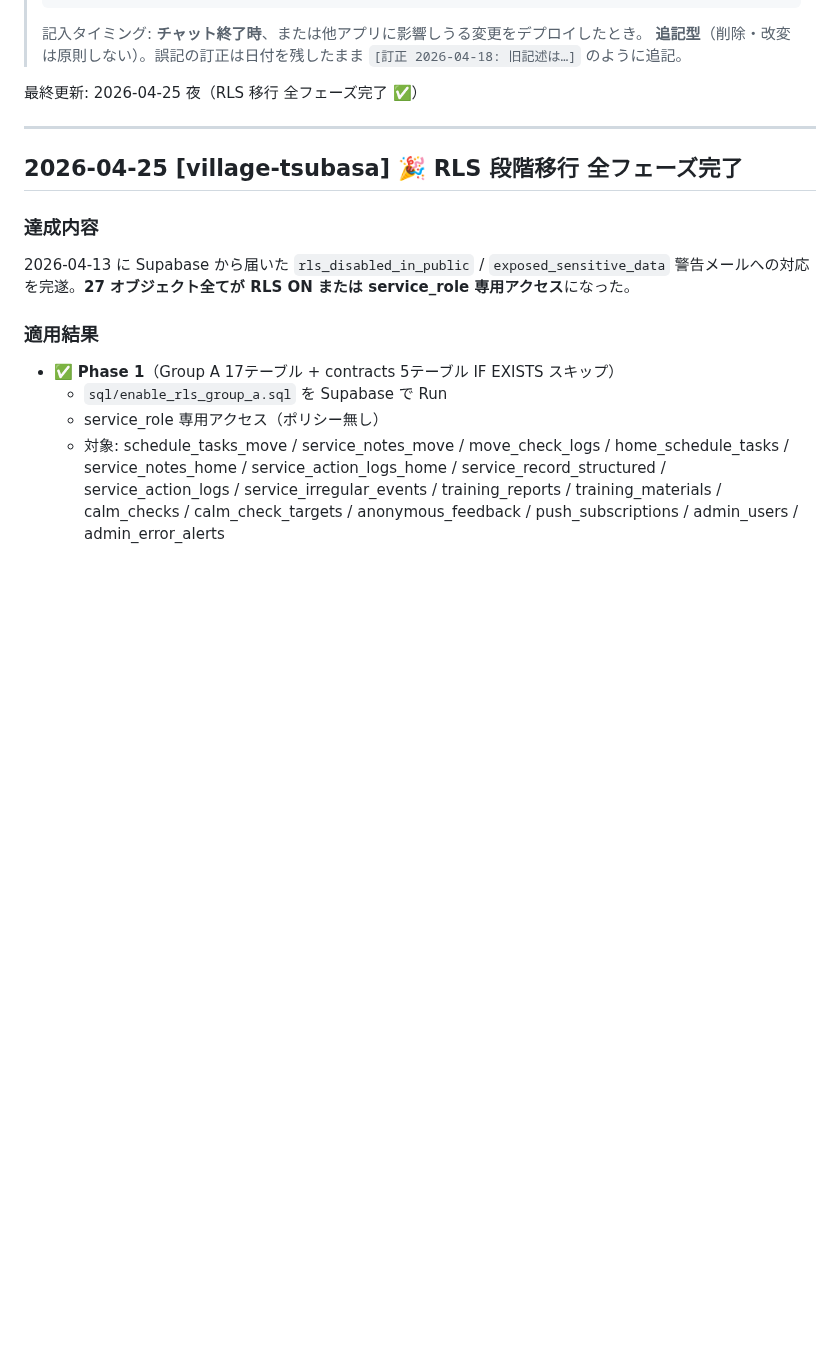
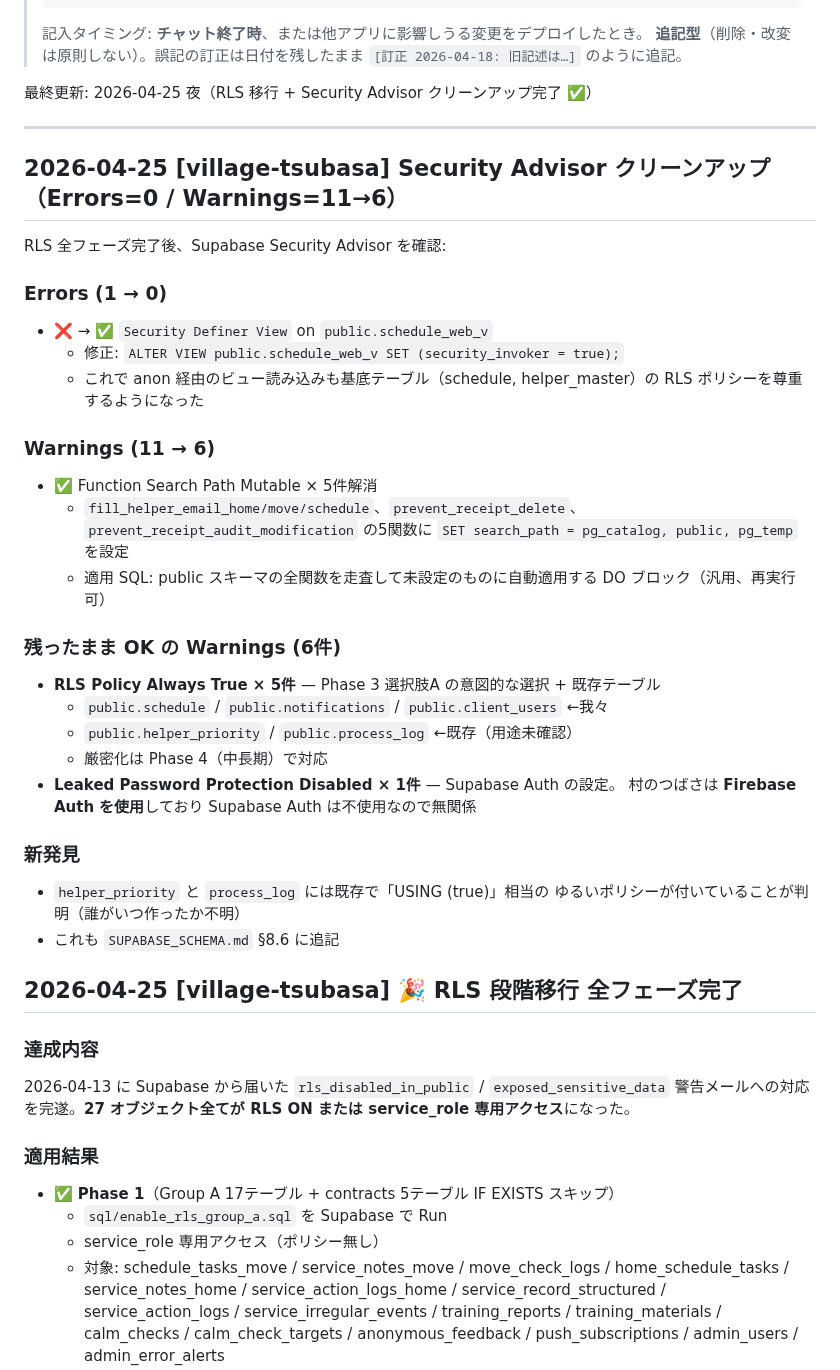
Before and after one commit to tsubasa-okuhara/village-tsubasa, a Markdown page: docs/CHANGELOG.md, the part around the change. GitHub-like rendering; blank space fills up the shorter version.

Commit message:
docs(rls): Security Advisor クリーンアップ完了を記録
Errors 1→0 / Warnings 11→6 まで削減。

- Security Definer View エラー解消（schedule_web_v に
  security_invoker = true を設定）
- Function Search Path Mutable 警告 5件解消（public スキーマの全関数に
  SET search_path = pg_catalog, public, pg_temp を一括適用）

残った 6 Warnings はすべて想定内:
- RLS Policy Always True × 5件: Phase 3 選択肢A の意図的選択
  + 既存の helper_priority / process_log
- Leaked Password Protection Disabled × 1件: Firebase Auth 利用のため無関係

CHANGELOG.md と SUPABASE_SCHEMA.md §8.6 / §11 更新履歴に追記。
helper_priority / process_log にも既存で Always True ポリシーが
付いていたことが判明。

```diff
--- a/docs/CHANGELOG.md
+++ b/docs/CHANGELOG.md
@@ -13,9 +13,40 @@
 > 記入タイミング: **チャット終了時**、または他アプリに影響しうる変更をデプロイしたとき。
 > **追記型**（削除・改変は原則しない）。誤記の訂正は日付を残したまま `[訂正 2026-04-18: 旧記述は…]` のように追記。
 
-最終更新: 2026-04-25 夜（RLS 移行 全フェーズ完了 ✅）
+最終更新: 2026-04-25 夜（RLS 移行 + Security Advisor クリーンアップ完了 ✅）
 
 ---
+
+## 2026-04-25 [village-tsubasa] Security Advisor クリーンアップ（Errors=0 / Warnings=11→6）
+
+RLS 全フェーズ完了後、Supabase Security Advisor を確認:
+
+### Errors (1 → 0)
+- ❌ → ✅ `Security Definer View` on `public.schedule_web_v`
+  - 修正: `ALTER VIEW public.schedule_web_v SET (security_invoker = true);`
+  - これで anon 経由のビュー読み込みも基底テーブル（schedule, helper_master）の
+    RLS ポリシーを尊重するようになった
+
+### Warnings (11 → 6)
+- ✅ Function Search Path Mutable × 5件解消
+  - `fill_helper_email_home/move/schedule`、`prevent_receipt_delete`、
+    `prevent_receipt_audit_modification` の5関数に
+    `SET search_path = pg_catalog, public, pg_temp` を設定
+  - 適用 SQL: public スキーマの全関数を走査して未設定のものに自動適用する
+    DO ブロック（汎用、再実行可）
+
+### 残ったまま OK の Warnings (6件)
+- **RLS Policy Always True × 5件** — Phase 3 選択肢A の意図的な選択 + 既存テーブル
+  - `public.schedule` / `public.notifications` / `public.client_users` ←我々
+  - `public.helper_priority` / `public.process_log` ←既存（用途未確認）
+  - 厳密化は Phase 4（中長期）で対応
+- **Leaked Password Protection Disabled × 1件** — Supabase Auth の設定。
+  村のつばさは **Firebase Auth を使用**しており Supabase Auth は不使用なので無関係
+
+### 新発見
+- `helper_priority` と `process_log` には既存で「USING (true)」相当の
+  ゆるいポリシーが付いていることが判明（誰がいつ作ったか不明）
+- これも `SUPABASE_SCHEMA.md` §8.6 に追記
 
 ## 2026-04-25 [village-tsubasa] 🎉 RLS 段階移行 全フェーズ完了
 
```
Also changed, not shown: docs/SUPABASE_SCHEMA.md (+5 -4 lines).
